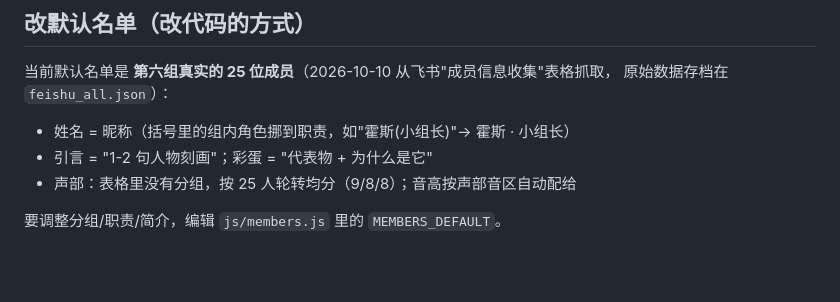
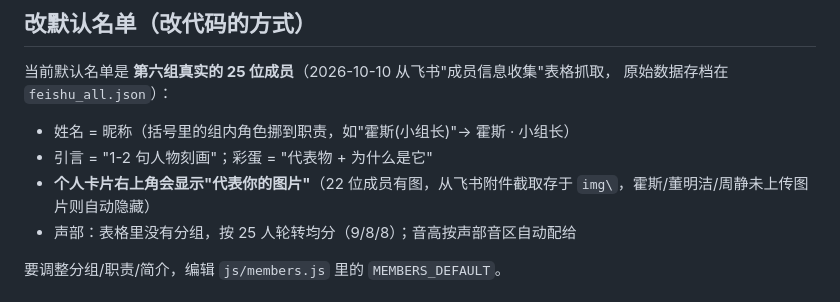
Before and after one commit to ppgod886/our-melody-g6, a Markdown page: README.md, the part around the change. Rendered like a GitHub page; blank space fills up the shorter version.

Commit message:
README：说明卡片图片来源

```diff
--- a/README.md
+++ b/README.md
@@ -57,6 +57,7 @@
 
 - 姓名 = 昵称（括号里的组内角色挪到职责，如"霍斯(小组长)"→ 霍斯 · 小组长）
 - 引言 = "1-2 句人物刻画"；彩蛋 = "代表物 + 为什么是它"
+- **个人卡片右上角会显示"代表你的图片"**（22 位成员有图，从飞书附件截取存于 `img\`，霍斯/董明洁/周静未上传图片则自动隐藏）
 - 声部：表格里没有分组，按 25 人轮转均分（9/8/8）；音高按声部音区自动配给
 
 要调整分组/职责/简介，编辑 `js/members.js` 里的 `MEMBERS_DEFAULT`。
```
